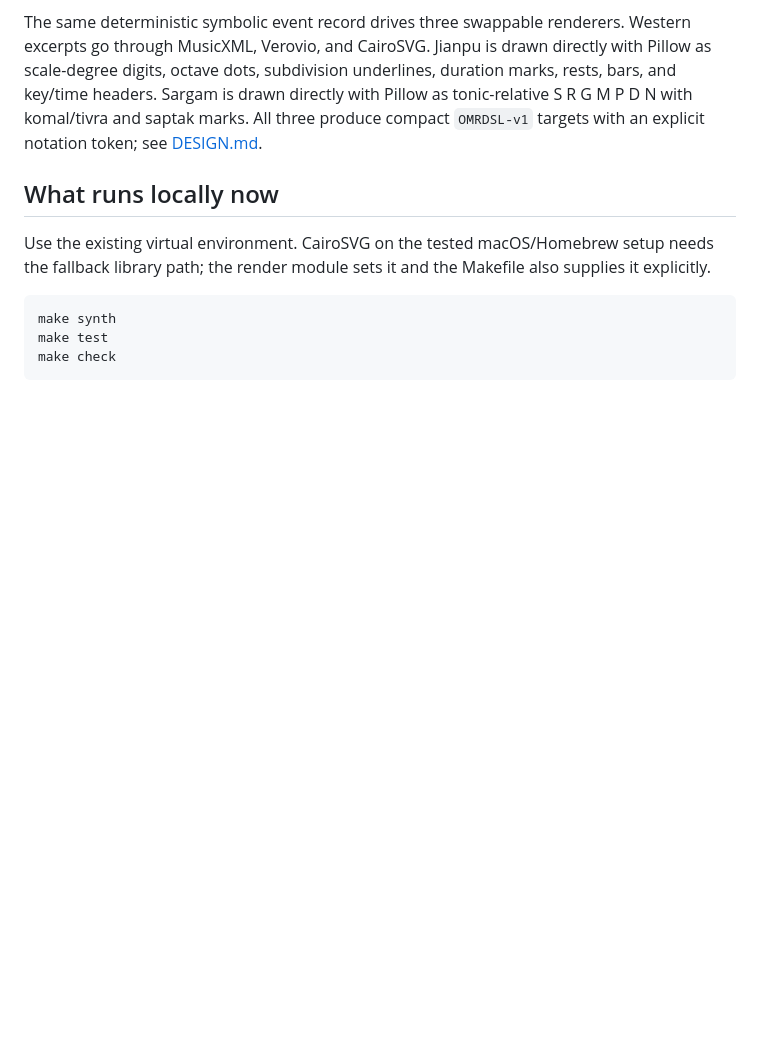
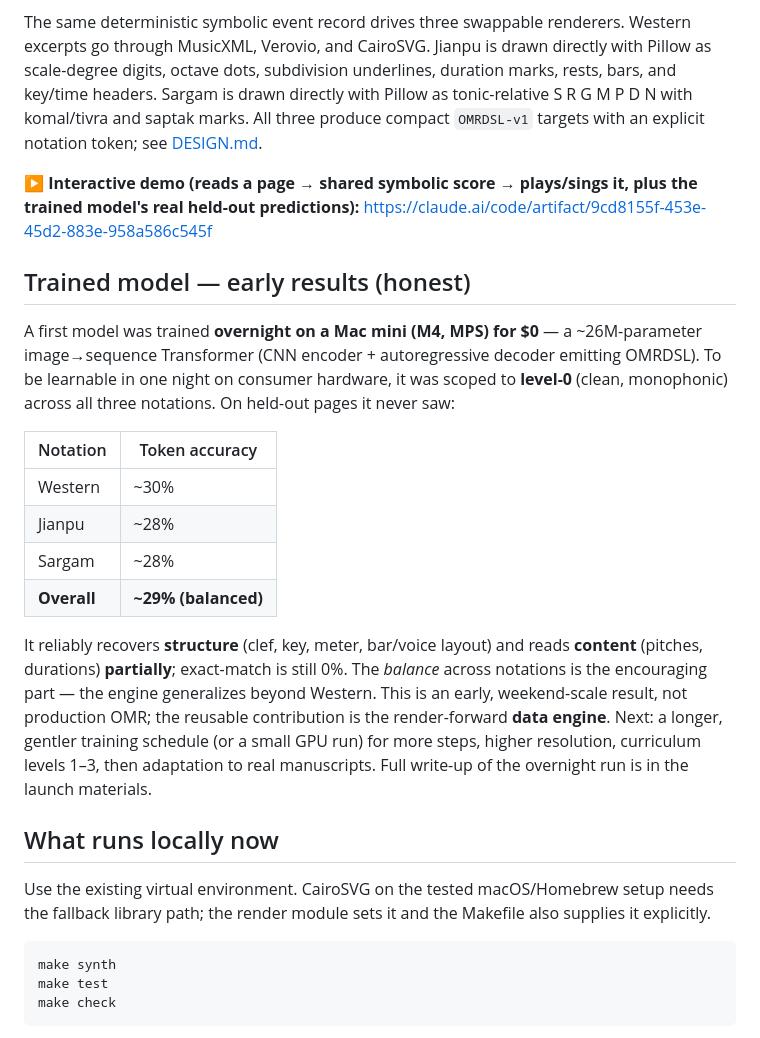
Before and after one commit to abhid1234/omr-synth, a Markdown page: README.md, the part around the change. Rendered like a GitHub page; blank space fills up the shorter version.

Commit message:
docs: add trained-model results (overnight, $0, ~29% balanced held-out) + demo link
Co-Authored-By: Claude Opus 4.8 <noreply@anthropic.com>

```diff
--- a/README.md
+++ b/README.md
@@ -14,6 +14,29 @@ through MusicXML, Verovio, and CairoSVG. Jianpu is drawn directly with Pillow as
 octave dots, subdivision underlines, duration marks, rests, bars, and key/time headers. Sargam is
 drawn directly with Pillow as tonic-relative S R G M P D N with komal/tivra and saptak marks. All three produce
 compact `OMRDSL-v1` targets with an explicit notation token; see [DESIGN.md](DESIGN.md).
+
+**▶ Interactive demo (reads a page → shared symbolic score → plays/sings it, plus the trained model's real held-out predictions):** https://claude.ai/code/artifact/9cd8155f-453e-45d2-883e-958a586c545f
+
+## Trained model — early results (honest)
+
+A first model was trained **overnight on a Mac mini (M4, MPS) for $0** — a ~26M-parameter
+image→sequence Transformer (CNN encoder + autoregressive decoder emitting OMRDSL). To be learnable in
+one night on consumer hardware, it was scoped to **level-0** (clean, monophonic) across all three
+notations. On held-out pages it never saw:
+
+| Notation | Token accuracy |
+|---|---|
+| Western | ~30% |
+| Jianpu | ~28% |
+| Sargam | ~28% |
+| **Overall** | **~29% (balanced)** |
+
+It reliably recovers **structure** (clef, key, meter, bar/voice layout) and reads **content** (pitches,
+durations) **partially**; exact-match is still 0%. The *balance* across notations is the encouraging
+part — the engine generalizes beyond Western. This is an early, weekend-scale result, not production
+OMR; the reusable contribution is the render-forward **data engine**. Next: a longer, gentler training
+schedule (or a small GPU run) for more steps, higher resolution, curriculum levels 1–3, then adaptation
+to real manuscripts. Full write-up of the overnight run is in the launch materials.
 
 ## What runs locally now
 
```
